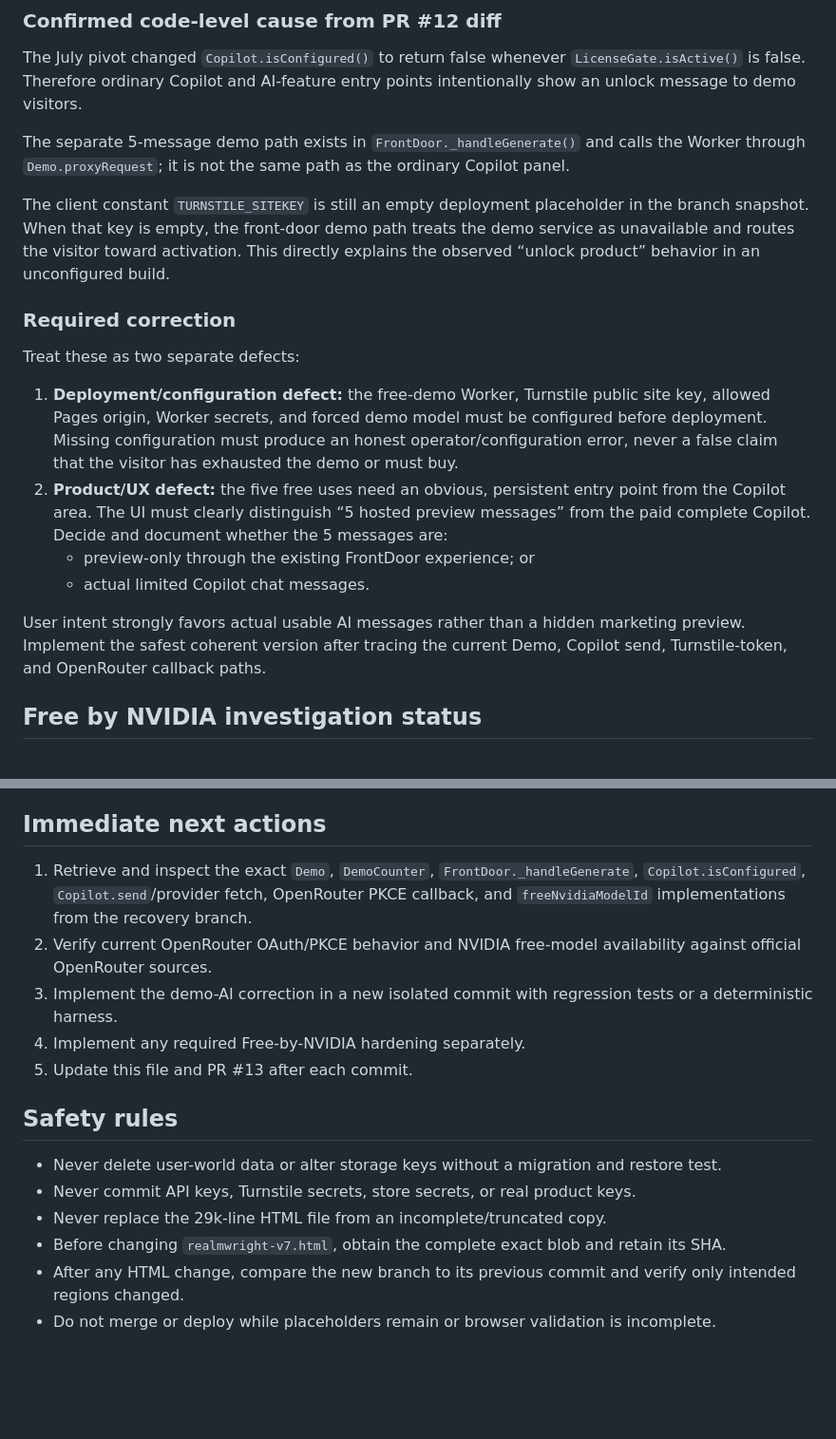
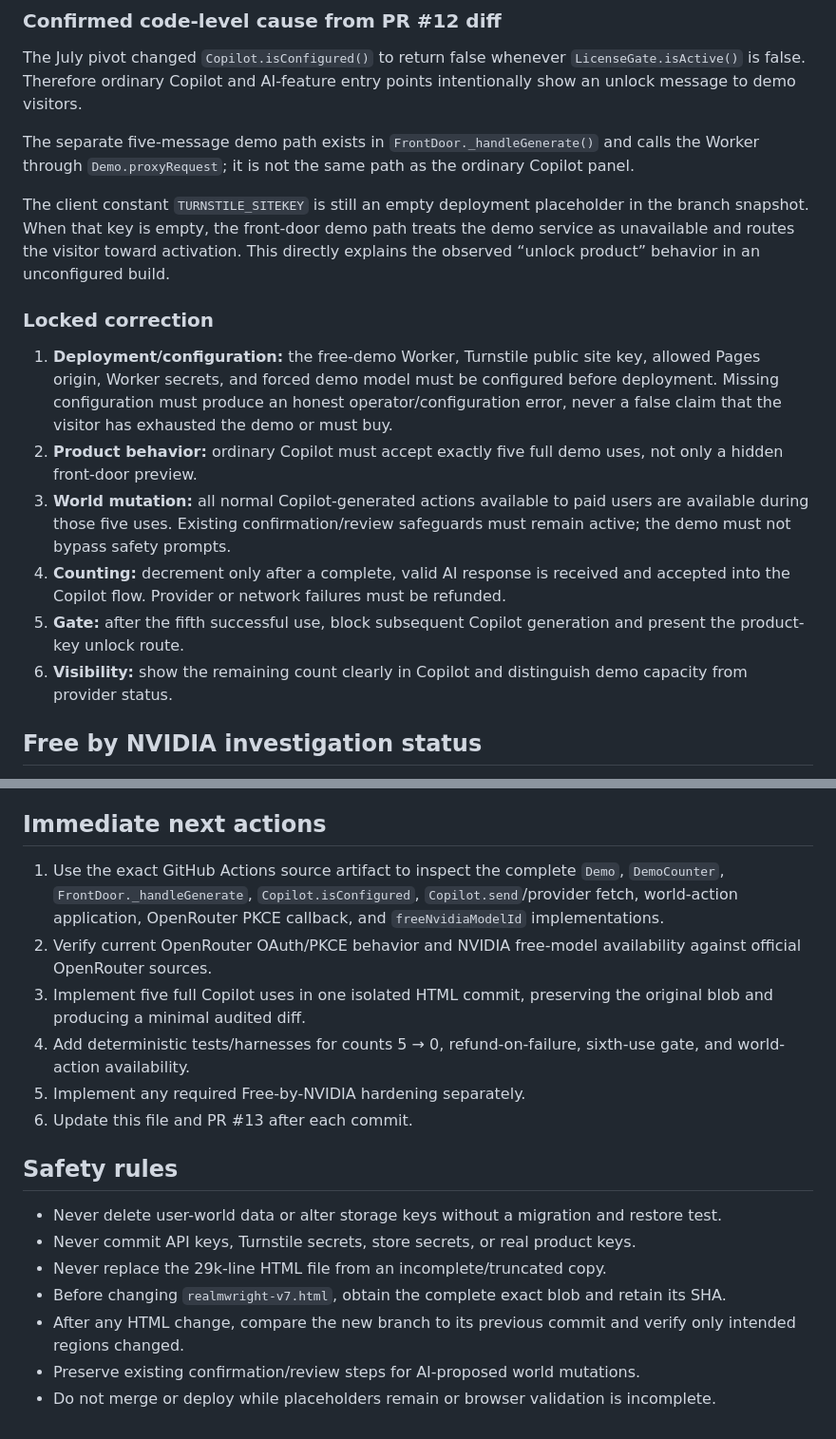
Before and after one commit to mdnahin537/MD-nahin, a Markdown page: RECOVERY-STATE.md, 2 parts joined by grey strips. Shown at 95% size. Drawn GitHub-style; blank space fills up the shorter version.

```diff
--- a/RECOVERY-STATE.md
+++ b/RECOVERY-STATE.md
@@ -59,20 +75,18 @@ Added `worker/test/recovery-demo.test.mjs`, a focused regression test for the pa
 
 The July pivot changed `Copilot.isConfigured()` to return false whenever `LicenseGate.isActive()` is false. Therefore ordinary Copilot and AI-feature entry points intentionally show an unlock message to demo visitors.
 
-The separate 5-message demo path exists in `FrontDoor._handleGenerate()` and calls the Worker through `Demo.proxyRequest`; it is not the same path as the ordinary Copilot panel.
+The separate five-message demo path exists in `FrontDoor._handleGenerate()` and calls the Worker through `Demo.proxyRequest`; it is not the same path as the ordinary Copilot panel.
 
 The client constant `TURNSTILE_SITEKEY` is still an empty deployment placeholder in the branch snapshot. When that key is empty, the front-door demo path treats the demo service as unavailable and routes the visitor toward activation. This directly explains the observed “unlock product” behavior in an unconfigured build.
 
-### Required correction
+### Locked correction
 
-Treat these as two separate defects:
-
-1. **Deployment/configuration defect:** the free-demo Worker, Turnstile public site key, allowed Pages origin, Worker secrets, and forced demo model must be configured before deployment. Missing configuration must produce an honest operator/configuration error, never a false claim that the visitor has exhausted the demo or must buy.
-2. **Product/UX defect:** the five free uses need an obvious, persistent entry point from the Copilot area. The UI must clearly distinguish “5 hosted preview messages” from the paid complete Copilot. Decide and document whether the 5 messages are:
-   - preview-only through the existing FrontDoor experience; or
-   - actual limited Copilot chat messages.
-
-User intent strongly favors actual usable AI messages rather than a hidden marketing preview. Implement the safest coherent version after tracing the current Demo, Copilot send, Turnstile-token, and OpenRouter callback paths.
+1. **Deployment/configuration:** the free-demo Worker, Turnstile public site key, allowed Pages origin, Worker secrets, and forced demo model must be configured before deployment. Missing configuration must produce an honest operator/configuration error, never a false claim that the visitor has exhausted the demo or must buy.
+2. **Product behavior:** ordinary Copilot must accept exactly five full demo uses, not only a hidden front-door preview.
+3. **World mutation:** all normal Copilot-generated actions available to paid users are available during those five uses. Existing confirmation/review safeguards must remain active; the demo must not bypass safety prompts.
+4. **Counting:** decrement only after a complete, valid AI response is received and accepted into the Copilot flow. Provider or network failures must be refunded.
+5. **Gate:** after the fifth successful use, block subsequent Copilot generation and present the product-key unlock route.
+6. **Visibility:** show the remaining count clearly in Copilot and distinguish demo capacity from provider status.
 
 ## Free by NVIDIA investigation status
 
@@ -91,11 +105,12 @@ Do not claim it works perfectly until all of these are proven:
 
 ## Immediate next actions
 
-1. Retrieve and inspect the exact `Demo`, `DemoCounter`, `FrontDoor._handleGenerate`, `Copilot.isConfigured`, `Copilot.send`/provider fetch, OpenRouter PKCE callback, and `freeNvidiaModelId` implementations from the recovery branch.
+1. Use the exact GitHub Actions source artifact to inspect the complete `Demo`, `DemoCounter`, `FrontDoor._handleGenerate`, `Copilot.isConfigured`, `Copilot.send`/provider fetch, world-action application, OpenRouter PKCE callback, and `freeNvidiaModelId` implementations.
 2. Verify current OpenRouter OAuth/PKCE behavior and NVIDIA free-model availability against official OpenRouter sources.
-3. Implement the demo-AI correction in a new isolated commit with regression tests or a deterministic harness.
-4. Implement any required Free-by-NVIDIA hardening separately.
-5. Update this file and PR #13 after each commit.
+3. Implement five full Copilot uses in one isolated HTML commit, preserving the original blob and producing a minimal audited diff.
+4. Add deterministic tests/harnesses for counts 5 → 0, refund-on-failure, sixth-use gate, and world-action availability.
+5. Implement any required Free-by-NVIDIA hardening separately.
+6. Update this file and PR #13 after each commit.
 
 ## Safety rules
 
@@ -104,4 +119,5 @@ Do not claim it works perfectly until all of these are proven:
 - Never replace the 29k-line HTML file from an incomplete/truncated copy.
 - Before changing `realmwright-v7.html`, obtain the complete exact blob and retain its SHA.
 - After any HTML change, compare the new branch to its previous commit and verify only intended regions changed.
+- Preserve existing confirmation/review steps for AI-proposed world mutations.
 - Do not merge or deploy while placeholders remain or browser validation is incomplete.
```
Also changed, not shown: other parts of RECOVERY-STATE.md (+25 -9 lines).
